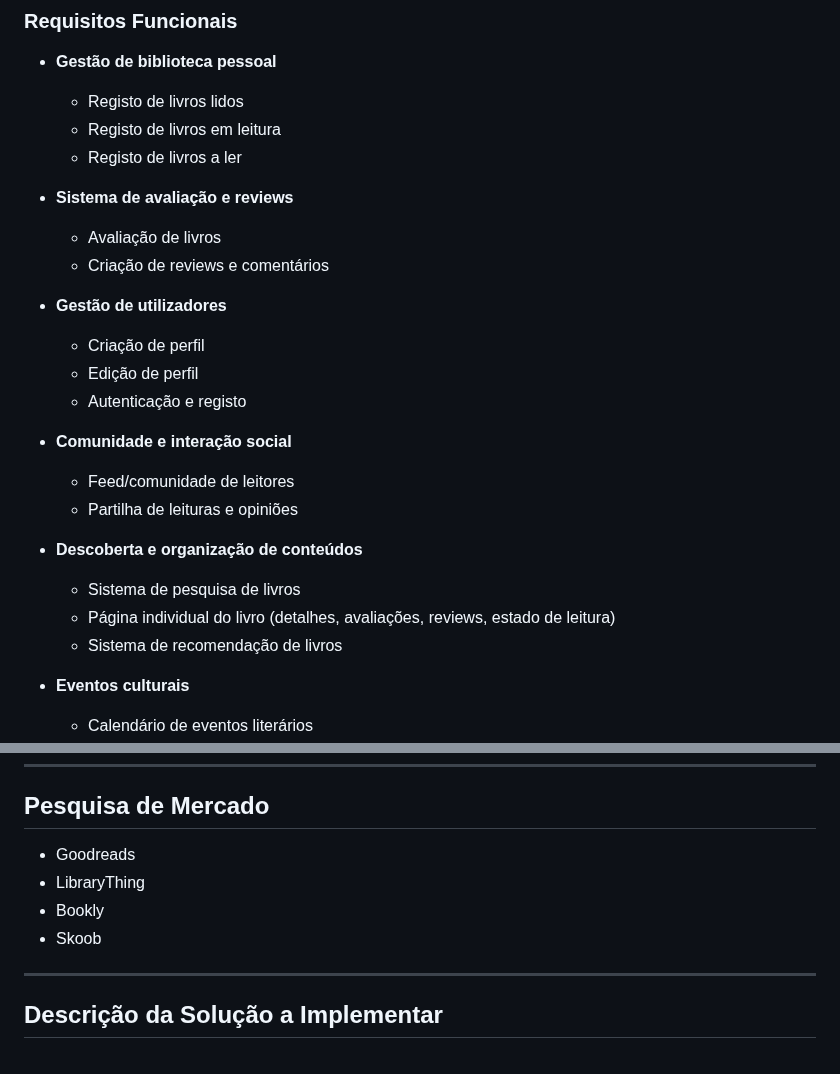
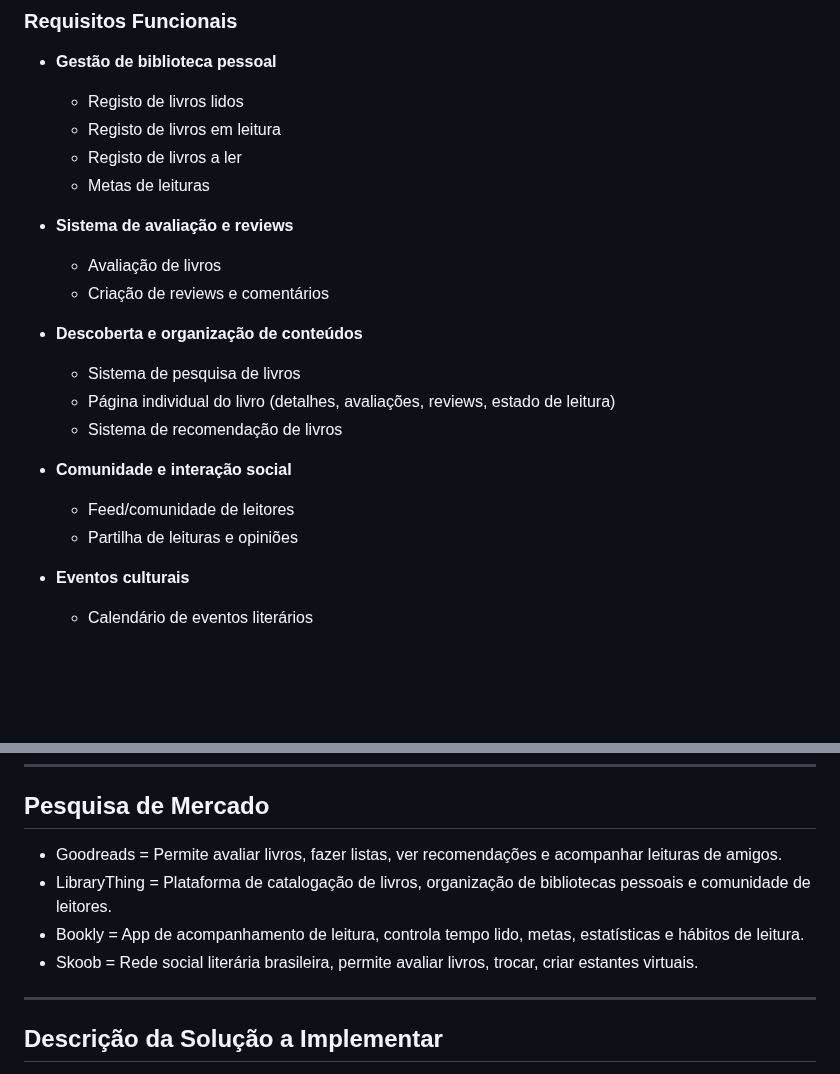
Before and after one commit to Dario8724/MyBookshelf, a Markdown page: README.md, 2 parts joined by grey strips. Rendered like a GitHub page; blank space fills up the shorter version.

Commit message:
Revise features and enhance market research section
Updated the features list and added descriptions for market research tools.

```diff
--- a/README.md
+++ b/README.md
@@ -44,24 +44,20 @@ O projeto surge, assim, como resposta à necessidade de uma ferramenta moderna,
   - Registo de livros lidos
   - Registo de livros em leitura
   - Registo de livros a ler
+  - Metas de leituras
 
 - **Sistema de avaliação e reviews**
   - Avaliação de livros
   - Criação de reviews e comentários
 
-- **Gestão de utilizadores**
-  - Criação de perfil
-  - Edição de perfil
-  - Autenticação e registo
+- **Descoberta e organização de conteúdos**
+  - Sistema de pesquisa de livros
+  - Página individual do livro (detalhes, avaliações, reviews, estado de leitura)
+  - Sistema de recomendação de livros
 
 - **Comunidade e interação social**
   - Feed/comunidade de leitores
   - Partilha de leituras e opiniões
-
-- **Descoberta e organização de conteúdos**
-  - Sistema de pesquisa de livros
-  - Página individual do livro (detalhes, avaliações, reviews, estado de leitura)
-  - Sistema de recomendação de livros
 
 - **Eventos culturais**
   - Calendário de eventos literários
@@ -120,10 +116,10 @@ O projeto MyBookshelf surge como resposta a estas necessidades, propondo uma pla
 
 ## Pesquisa de Mercado
 
-- Goodreads
-- LibraryThing
-- Bookly
-- Skoob
+- Goodreads = Permite avaliar livros, fazer listas, ver recomendações e acompanhar leituras de amigos.
+- LibraryThing = Plataforma de catalogação de livros, organização de bibliotecas pessoais e comunidade de leitores.
+- Bookly = App de acompanhamento de leitura, controla tempo lido, metas, estatísticas e hábitos de leitura.
+- Skoob = Rede social literária brasileira, permite avaliar livros, trocar, criar estantes virtuais.
 
 ---
 
```
